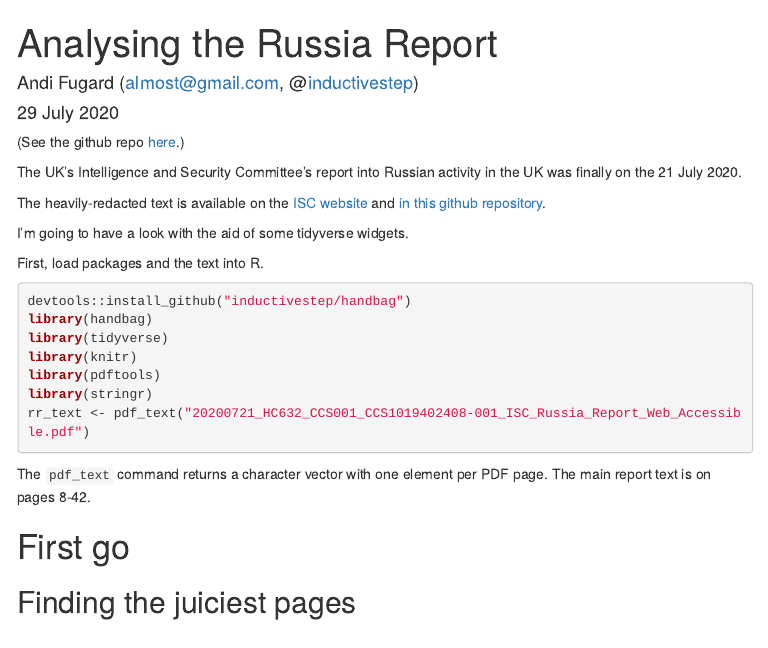
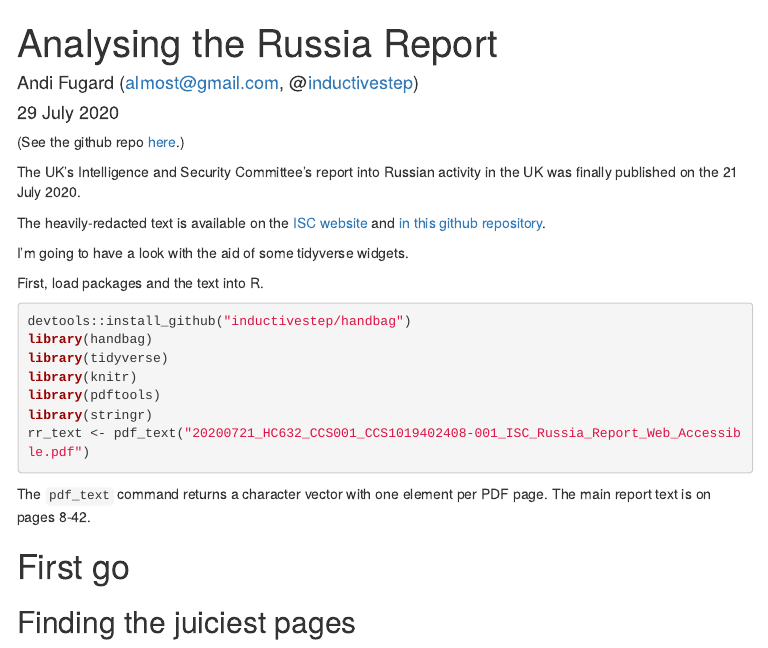
Before and after one commit to InductiveStep/Russia-Report, an R Markdown document (index.Rmd): the page in a window 1100 px wide, from its top. The pictures show the output file index.html that the author committed with the source, opened offline; library style sheets and scripts come from the installed R packages; menus at the side of the page are left out.

Commit message:
Fixed typo

```diff
--- a/index.Rmd
+++ b/index.Rmd
@@ -12,7 +12,7 @@ output:
 
 (See the github repo [here](https://github.com/InductiveStep/Russia-Report).)
 
-The UK’s Intelligence and Security Committee’s report into Russian activity in the UK was finally on the 21 July 2020.
+The UK’s Intelligence and Security Committee’s report into Russian activity in the UK was finally published on the 21 July 2020.
 
 The heavily-redacted text is available on the [ISC website](http://isc.independent.gov.uk/news-archive/21july2020) and [in this github repository](20200721_HC632_CCS001_CCS1019402408-001_ISC_Russia_Report_Web_Accessible.pdf).
 
```
Also changed, not shown: index.html, index_files/figure-html/unnamed-chunk-26-1.png, index_files/figure-html/unnamed-chunk-32-1.png, index_files/figure-html/unnamed-chunk-36-1.png.
